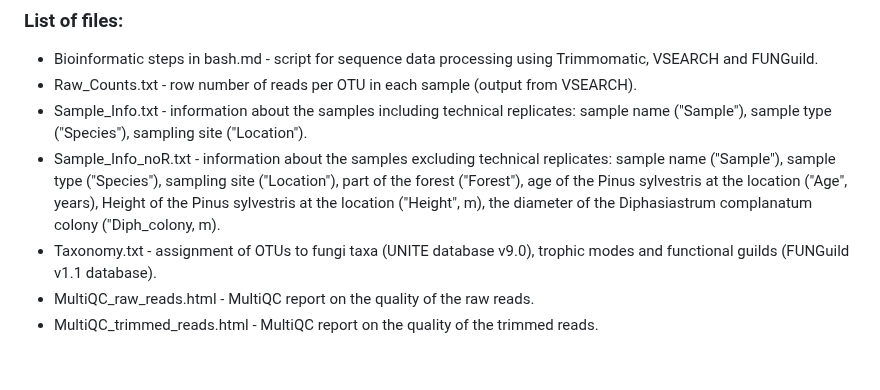
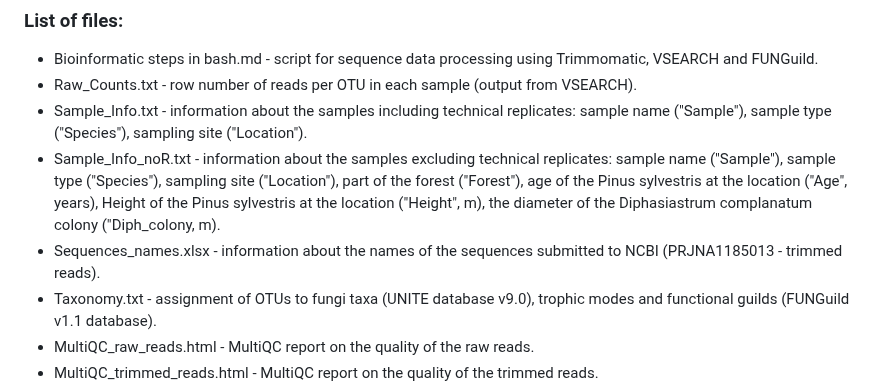
Before and after one commit to kuprinak/lithuania-metabar, a Markdown page: README.md, the part around the change. Rendered like a GitHub page; blank space fills up the shorter version.

```diff
--- a/README.md
+++ b/README.md
@@ -9,6 +9,7 @@
 * Raw_Counts.txt - row number of reads per OTU in each sample (output from VSEARCH).
 * Sample_Info.txt - information about the samples including technical replicates: sample name ("Sample"), sample type ("Species"), sampling site ("Location").
 * Sample_Info_noR.txt - information about the samples excluding technical replicates: sample name ("Sample"), sample type ("Species"), sampling site ("Location"), part of the forest ("Forest"), age of the Pinus sylvestris at the location ("Age", years), Height of the Pinus sylvestris at the location ("Height", m), the diameter of the Diphasiastrum complanatum colony ("Diph_colony, m).
+* Sequences_names.xlsx - information about the names of the sequences submitted to NCBI (PRJNA1185013 - trimmed reads).
 * Taxonomy.txt - assignment of OTUs to fungi taxa (UNITE database v9.0), trophic modes and functional guilds (FUNGuild v1.1 database).
 * MultiQC_raw_reads.html - MultiQC report on the quality of the raw reads.
 * MultiQC_trimmed_reads.html - MultiQC report on the quality of the trimmed reads.
```
